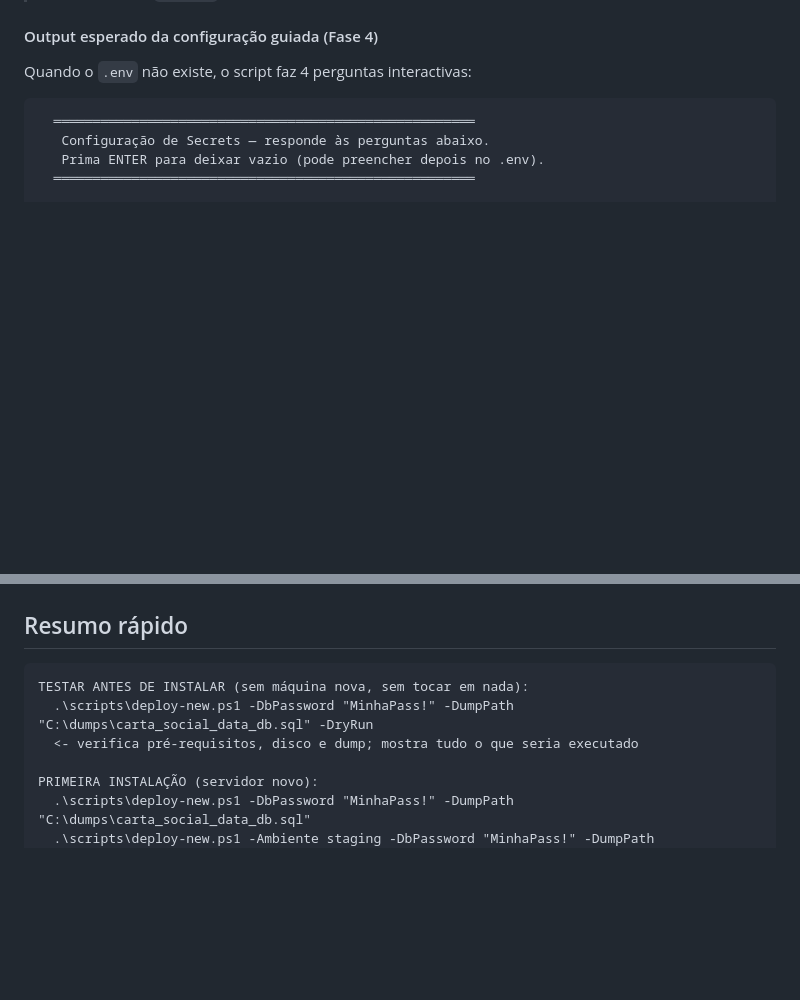
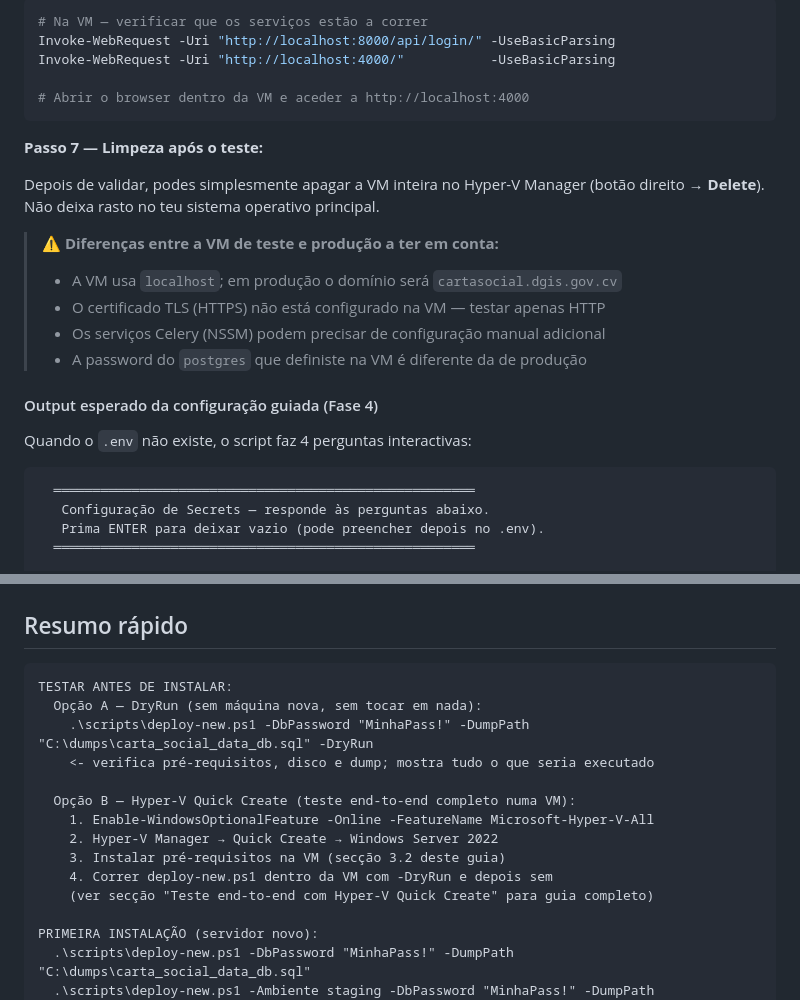
Before and after one commit to EriclesBarbosa/Carta-Social-App, a Markdown page: DEPLOY.md, 2 parts joined by grey strips. Drawn GitHub-style; blank space fills up the shorter version.

````diff
--- a/DEPLOY.md
+++ b/DEPLOY.md
@@ -129,3 +210,20 @@ O `-DryRun` é a forma de validar o script antes de o correr a sério, sem preci
+```powershell
+# Na VM — verificar que os serviços estão a correr
+Invoke-WebRequest -Uri "http://localhost:8000/api/login/" -UseBasicParsing
+Invoke-WebRequest -Uri "http://localhost:4000/"           -UseBasicParsing
+
+# Abrir o browser dentro da VM e aceder a http://localhost:4000
+```
+
+**Passo 7 — Limpeza após o teste:**
+
+Depois de validar, podes simplesmente apagar a VM inteira no Hyper-V Manager (botão direito → **Delete**). Não deixa rasto no teu sistema operativo principal.
+
+> ⚠️ **Diferenças entre a VM de teste e produção a ter em conta:**
+> - A VM usa `localhost`; em produção o domínio será `cartasocial.dgis.gov.cv`
+> - O certificado TLS (HTTPS) não está configurado na VM — testar apenas HTTP
+> - Os serviços Celery (NSSM) podem precisar de configuração manual adicional
+> - A password do `postgres` que definiste na VM é diferente da de produção
 
 #### Output esperado da configuração guiada (Fase 4)
 
@@ -2747,9 +2845,17 @@ Get-Service Redis, CeleryWorker, CeleryBeat, W3SVC | Select-Object Name, Status
 ## Resumo rápido
 
 ```
-TESTAR ANTES DE INSTALAR (sem máquina nova, sem tocar em nada):
-  .\scripts\deploy-new.ps1 -DbPassword "MinhaPass!" -DumpPath "C:\dumps\carta_social_data_db.sql" -DryRun
-  <- verifica pré-requisitos, disco e dump; mostra tudo o que seria executado
+TESTAR ANTES DE INSTALAR:
+  Opção A — DryRun (sem máquina nova, sem tocar em nada):
+    .\scripts\deploy-new.ps1 -DbPassword "MinhaPass!" -DumpPath "C:\dumps\carta_social_data_db.sql" -DryRun
+    <- verifica pré-requisitos, disco e dump; mostra tudo o que seria executado
+
+  Opção B — Hyper-V Quick Create (teste end-to-end completo numa VM):
+    1. Enable-WindowsOptionalFeature -Online -FeatureName Microsoft-Hyper-V-All
+    2. Hyper-V Manager → Quick Create → Windows Server 2022
+    3. Instalar pré-requisitos na VM (secção 3.2 deste guia)
+    4. Correr deploy-new.ps1 dentro da VM com -DryRun e depois sem
+    (ver secção "Teste end-to-end com Hyper-V Quick Create" para guia completo)
 
 PRIMEIRA INSTALAÇÃO (servidor novo):
   .\scripts\deploy-new.ps1 -DbPassword "MinhaPass!" -DumpPath "C:\dumps\carta_social_data_db.sql"
````
Also changed, not shown: other parts of DEPLOY.md (+81 -0 lines).
